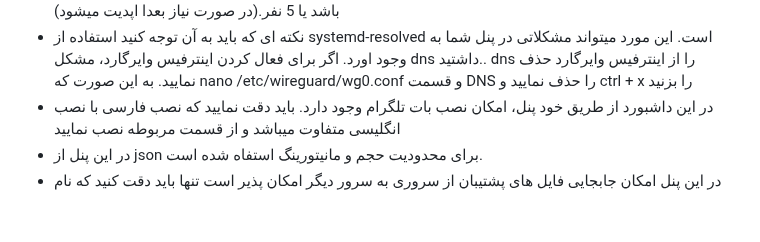
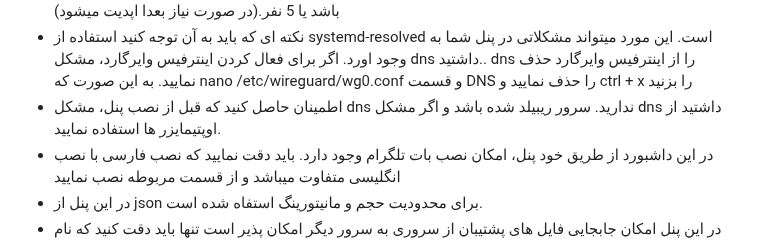
Before and after one commit to hosseinpv1379/Wireguard-panel-api, a Markdown page: README.md, the part around the change. Rendered like a GitHub page; blank space fills up the shorter version.

```diff
--- a/README.md
+++ b/README.md
@@ -8,6 +8,7 @@
 - این پروژه آموزشی برای یادگیری بیشتر در این زمینه میباشد و امیدوارم به کار شما بیاید ( استفاده از آن بر عهده شما میباشد). اگردرخواست رفع باگی یا اضافه کردن feature ای داشتید تنها در قسمت Issues بیان کنید تا در صورت توان، مشکل را حل و درخواستی را اضافه کنم.
 - در این پروژه در صورت نصب (نصب وارپ اجباری نمیباشد)، از وارپ پایه به صورت وایرگارد یا xray استفاده کردم تا بعدا ببینم چطور است اما فکر نکنم برای یوزر بالا مناسب باشد و این مورد یا برای استفاده شخصی مناسب باشد یا 5 نفر.(در صورت نیاز بعدا اپدیت میشود)
 - نکته ای که باید به آن توجه کنید استفاده از systemd-resolved است. این مورد میتواند مشکلاتی در پنل شما به وجود اورد. اگر برای فعال کردن اینترفیس وایرگارد، مشکل dns داشتید.. dns را از اینترفیس وایرگارد حذف نمایید. به این صورت که nano /etc/wireguard/wg0.conf و قسمت DNS را حذف نمایید و ctrl + x را بزنید
+- اطمینان حاصل کنید که قبل از نصب پنل، مشکل dns ندارید. سرور ریبیلد شده باشد و اگر مشکل dns داشتید از اوپتیمایزر ها استفاده نمایید‌.
 - در این داشبورد از طریق خود پنل، امکان نصب بات تلگرام وجود دارد. باید دقت نمایید که نصب فارسی با نصب انگلیسی متفاوت میباشد و از قسمت مربوطه نصب نمایید
 - در این پنل از json برای محدودیت حجم و مانیتورینگ استفاه شده است.
 - در این پنل امکان جابجایی فایل های پشتیبان از سروری به سرور دیگر امکان پذیر است تنها باید دقت کنید که نام اینترفیس وایرگارد را تغییر ندهید و اینترفیس اصلی eth یا ens در کانفیگ وایرگارد ذکر شود. به طور مثال اگر در سرور اول اینترفیس اصلی شما eth است در سرور دوم در صورت تغییر اینترفیس اصلی، ان را در wg0.conf ویرایش نمایید.
```
